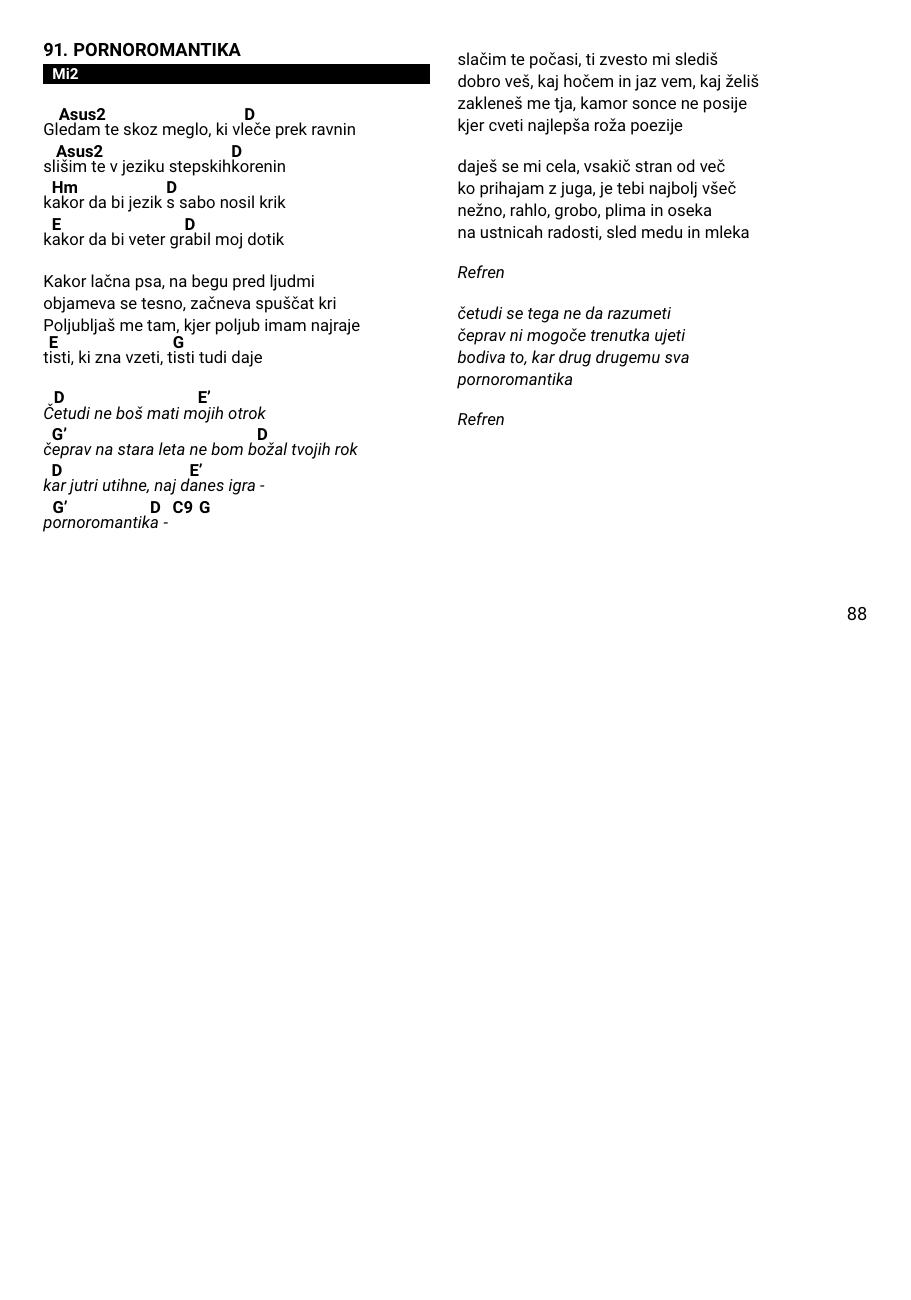
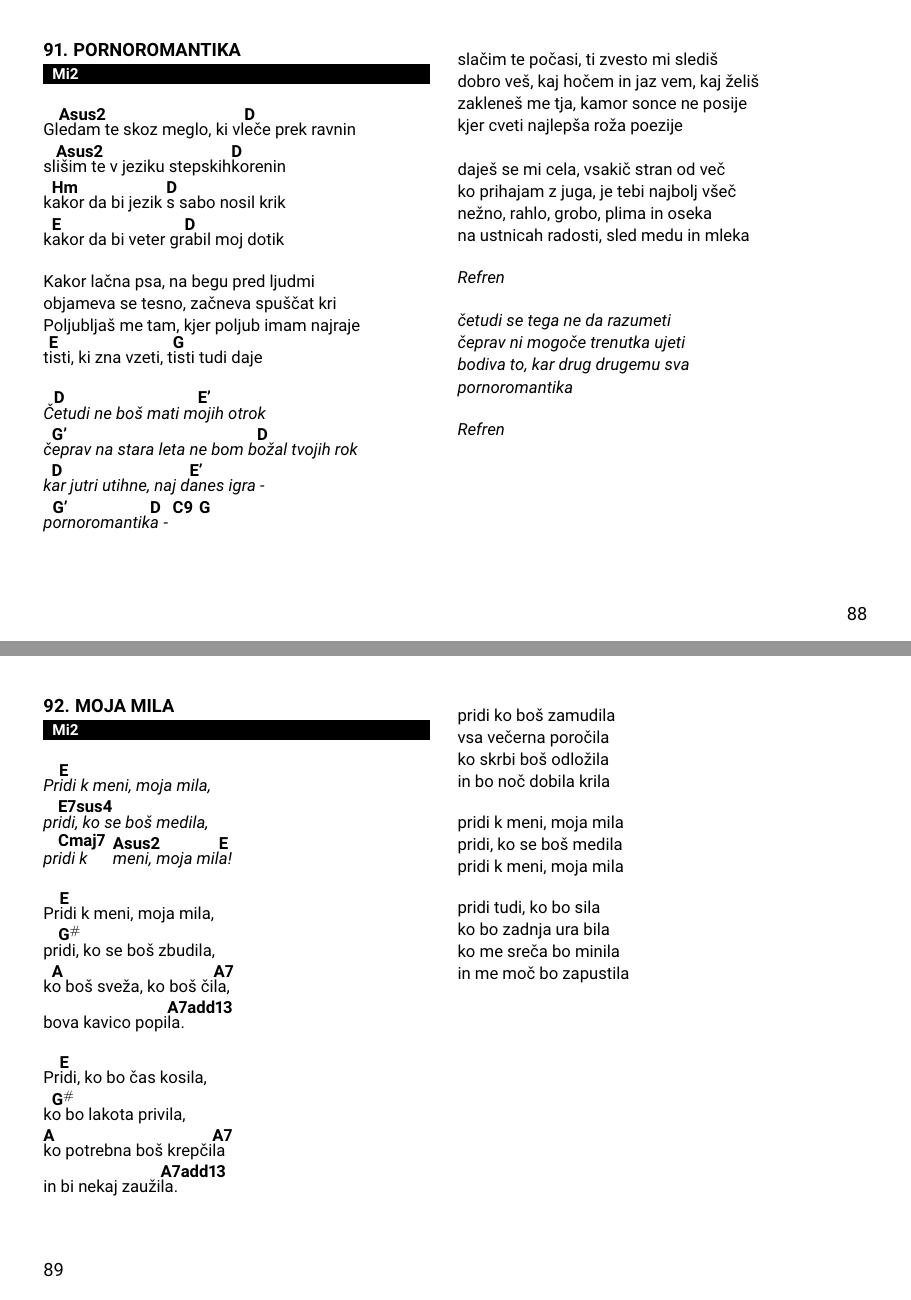
Before and after one commit to dejanmeznarc/pesmarica, a LaTeX book (src/main.tex, which reads src/pesmi.tex): page 90 of 92 before the commit and pages 90 and 91 of 93 after it, the two joined at a grey line, the shorter picture padded with empty space. Compiled offline with pdfLaTeX.

Commit message:
moja mila

```diff
--- a/src/pesmi.tex
+++ b/src/pesmi.tex
@@ -3577,3 +3577,47 @@
         Refren
     \endchorus
 \endsong
+
+
+\beginsong{Moja mila}[by={Mi2}]
+    \beginchorus
+        Pr\[E]idi k meni, moja mila,
+        pr\[E7sus4]idi, ko se boš medila,
+        pr\[Cmaj7]idi k \[Asus2]meni, moja mil\[E]a!
+    \endchorus
+
+    \beginverse
+        Pr\[E]idi k meni, moja mila,
+        pr\[G#]idi, ko se boš zbudila,
+        k\[A]o boš sveža, ko boš či\[A7]la,
+        bova kavico popi\[A7add13]la.
+    \endverse
+
+    % to je dejanski akord! - A7add13 ni typo
+    \beginverse
+        Pr\[E]idi, ko bo čas kosila,
+        k\[G#]o bo lakota privila,
+        \[A]ko potrebna boš krepči\[A7]la
+        in bi nekaj zauži\[A7add13]la.
+    \endverse
+
+    \beginverse\baselineskip=14.5pt
+        pridi ko boš zamudila
+        vsa večerna poročila
+        ko skrbi boš odložila
+        in bo noč dobila krila
+    \endverse
+
+    \beginverse\baselineskip=14.5pt
+        pridi k meni, moja mila
+        pridi, ko se boš medila
+        pridi k meni, moja mila
+    \endverse
+
+    \beginverse\baselineskip=14.5pt
+        pridi tudi, ko bo sila
+        ko bo zadnja ura bila
+        ko me sreča bo minila
+        in me moč bo zapustila
+    \endverse
+\endsong
```
